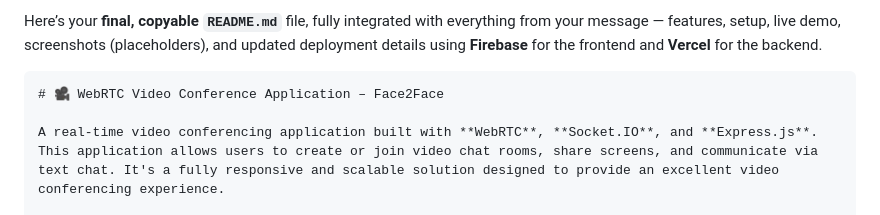
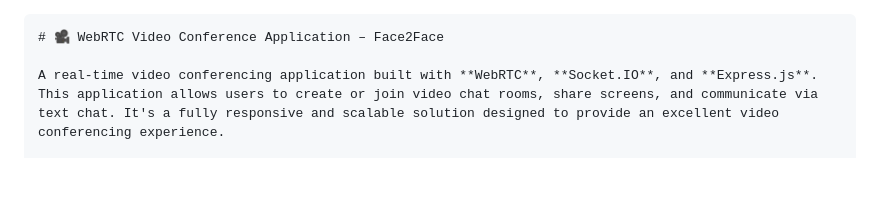
Before and after one commit to InduwaraJayawickrama/Face2Face, a Markdown page: README.md, the part around the change. GitHub-like rendering; blank space fills up the shorter version.

````diff
--- a/README.md
+++ b/README.md
@@ -1,5 +1,3 @@
-Here’s your **final, copyable `README.md`** file, fully integrated with everything from your message — features, setup, live demo, screenshots (placeholders), and updated deployment details using **Firebase** for the frontend and **Vercel** for the backend.
-
 ```markdown
 # 🎥 WebRTC Video Conference Application – Face2Face
 
````
